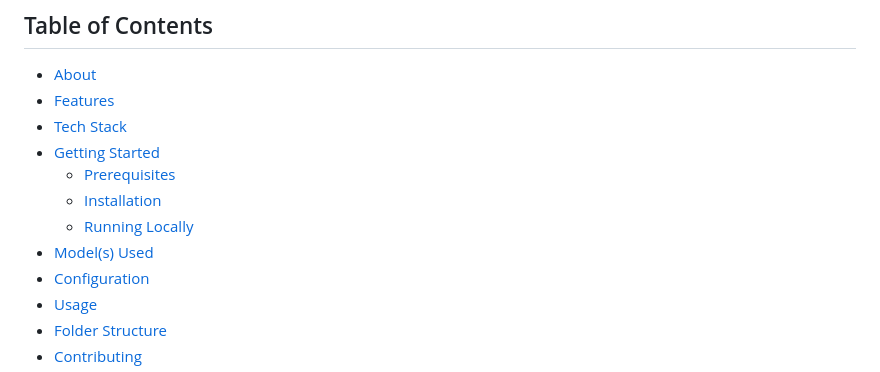
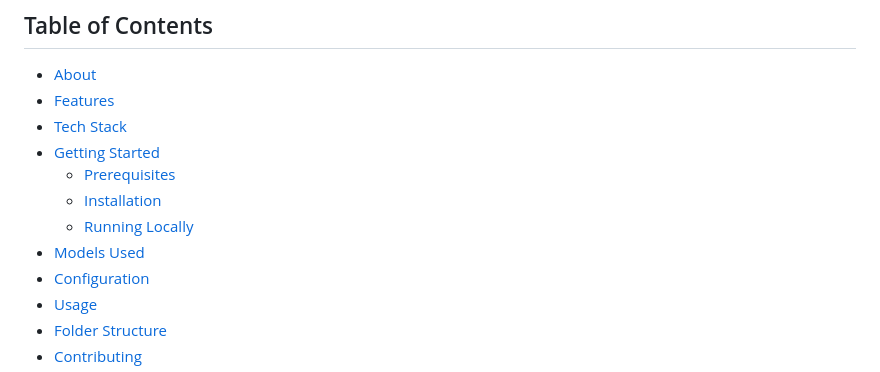
Before and after one commit to kartalceren1/mtapplication, a Markdown page: README.md, the part around one of its changes. GitHub-like rendering.

```diff
--- a/README.md
+++ b/README.md
@@ -9,7 +21,7 @@ A machine‑translation web application built with Django, designed to provide t
   - [Prerequisites](#prerequisites)
   - [Installation](#installation)
   - [Running Locally](#running‑locally)
-- [Model(s) Used](#models‑used)
+- [Models Used](#models‑used)
 - [Configuration](#configuration)
 - [Usage](#usage)
 - [Folder Structure](#folder‑structure)
```
Also changed, not shown: other parts of README.md (+12 -0 lines).
